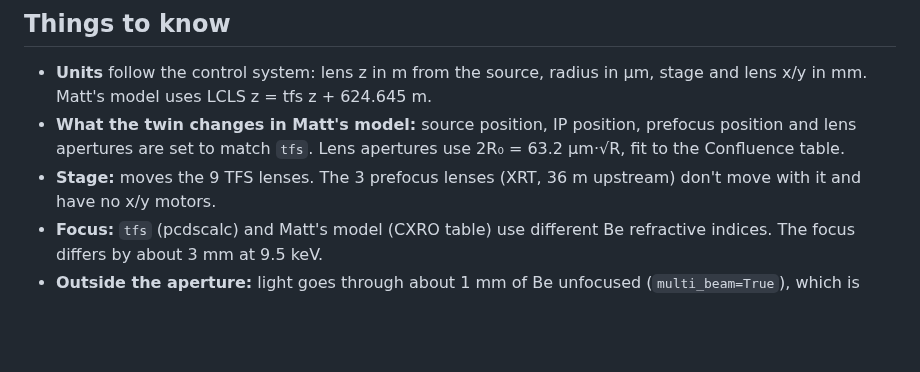
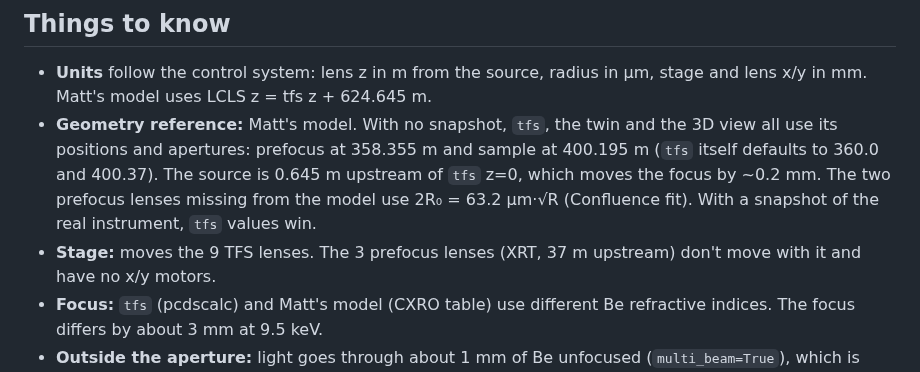
Before and after one commit to amine-lamouchi/tfs_alignment, a Markdown page: docs/notes.md, the part around the change. Rendered like a GitHub page; blank space fills up the shorter version.

```diff
--- a/docs/notes.md
+++ b/docs/notes.md
@@ -36,10 +36,13 @@ Protocols should only use `tfs` and `camera.get_image()`. Grade them with
 
 * **Units** follow the control system: lens z in m from the source, radius in
   µm, stage and lens x/y in mm. Matt's model uses LCLS z = tfs z + 624.645 m.
-* **What the twin changes in Matt's model:** source position, IP position,
-  prefocus position and lens apertures are set to match `tfs`. Lens apertures
-  use 2R₀ = 63.2 µm·√R, fit to the Confluence table.
-* **Stage:** moves the 9 TFS lenses. The 3 prefocus lenses (XRT, 36 m upstream)
+* **Geometry reference:** Matt's model. With no snapshot, `tfs`, the twin and
+  the 3D view all use its positions and apertures: prefocus at 358.355 m and
+  sample at 400.195 m (`tfs` itself defaults to 360.0 and 400.37). The source
+  is 0.645 m upstream of `tfs` z=0, which moves the focus by ~0.2 mm. The two
+  prefocus lenses missing from the model use 2R₀ = 63.2 µm·√R (Confluence fit).
+  With a snapshot of the real instrument, `tfs` values win.
+* **Stage:** moves the 9 TFS lenses. The 3 prefocus lenses (XRT, 37 m upstream)
   don't move with it and have no x/y motors.
 * **Focus:** `tfs` (pcdscalc) and Matt's model (CXRO table) use different Be
   refractive indices. The focus differs by about 3 mm at 9.5 keV.
```
Also changed, not shown: README.md (+25 -8 lines), docs/viewer.md (added, +78 -0 lines), docs/img/xrt_glow.png (added), 10 other files.
